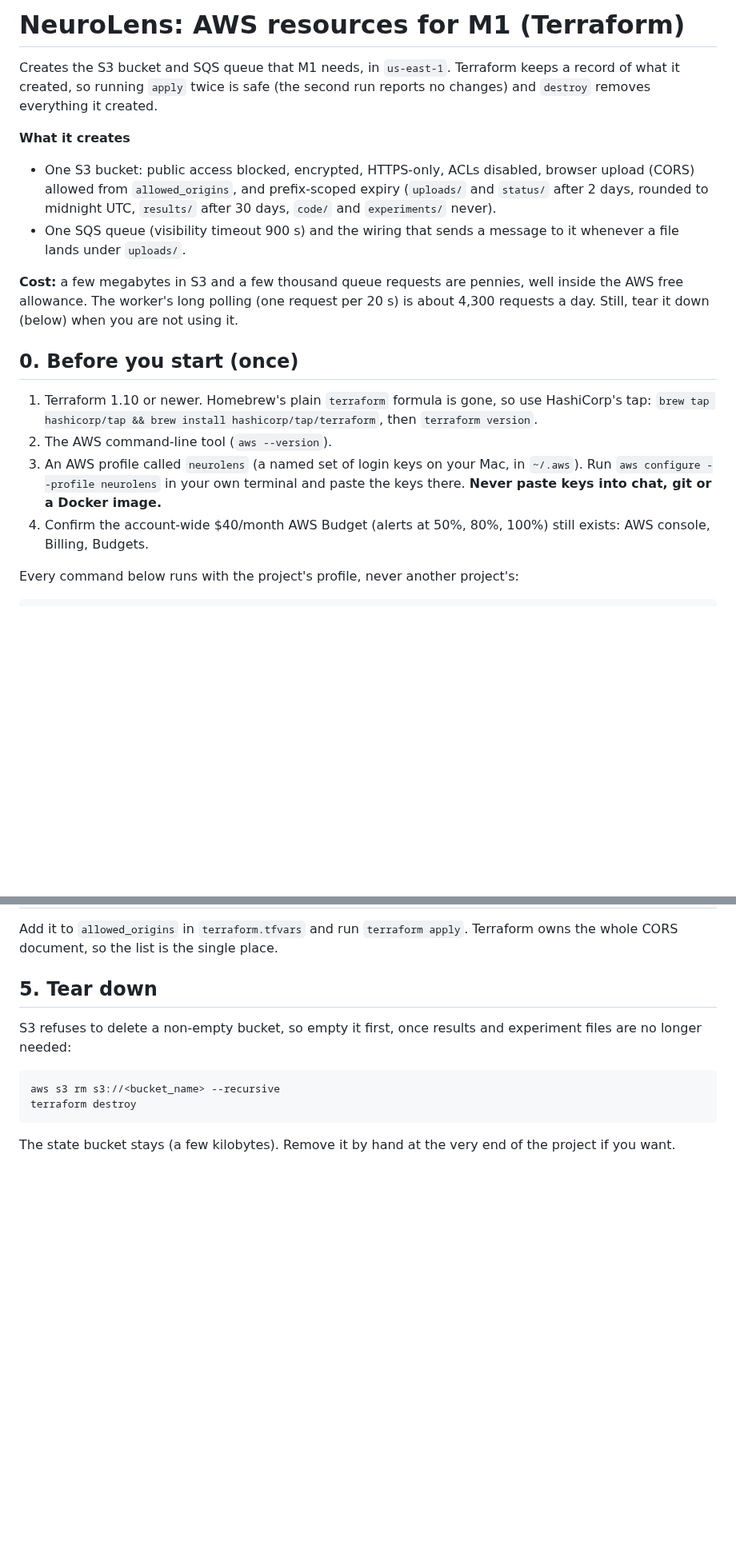
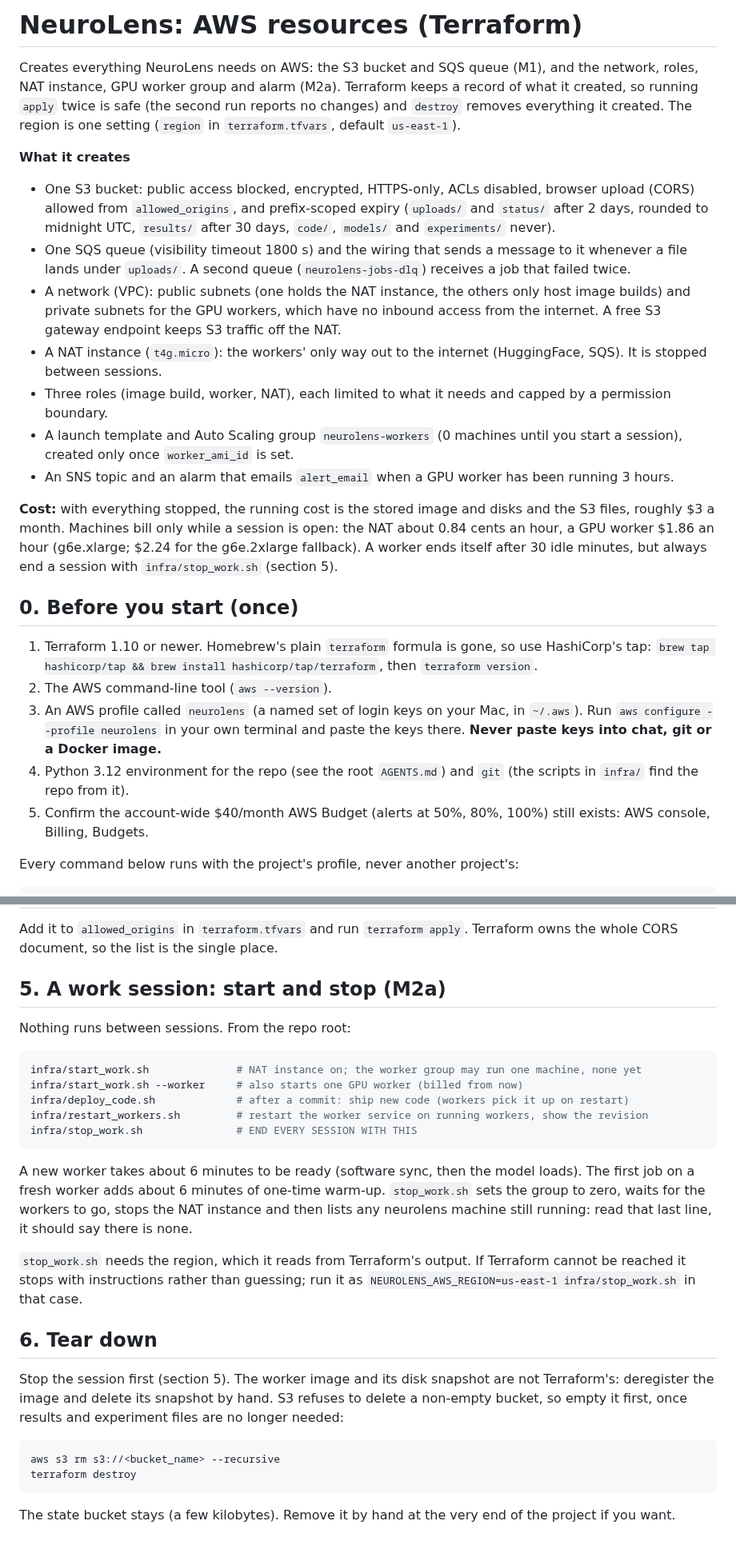
Before and after one commit to kelvinlowhm86/neurolens, a Markdown page: infra/terraform/README.md, 2 parts joined by grey strips. Shown at 80% size. Drawn GitHub-style; blank space fills up the shorter version.

Commit message:
Terraform README: M2a setup (network, worker group, alarm), region setting, image build and worker_ami_id, saved-plan apply, start/stop session routine, teardown note
Co-Authored-By: Claude Sonnet 5.5 <noreply@anthropic.com>

````diff
--- a/infra/terraform/README.md
+++ b/infra/terraform/README.md
@@ -1,20 +1,32 @@
-# NeuroLens: AWS resources for M1 (Terraform)
+# NeuroLens: AWS resources (Terraform)
 
-Creates the S3 bucket and SQS queue that M1 needs, in `us-east-1`. Terraform keeps a record of what it
-created, so running `apply` twice is safe (the second run reports no changes) and `destroy` removes
-everything it created.
+Creates everything NeuroLens needs on AWS: the S3 bucket and SQS queue (M1), and the network, roles,
+NAT instance, GPU worker group and alarm (M2a). Terraform keeps a record of what it created, so
+running `apply` twice is safe (the second run reports no changes) and `destroy` removes everything
+it created. The region is one setting (`region` in `terraform.tfvars`, default `us-east-1`).
 
 **What it creates**
 
 - One S3 bucket: public access blocked, encrypted, HTTPS-only, ACLs disabled, browser upload (CORS)
   allowed from `allowed_origins`, and prefix-scoped expiry (`uploads/` and `status/` after 2 days, rounded to midnight UTC,
-  `results/` after 30 days, `code/` and `experiments/` never).
-- One SQS queue (visibility timeout 900 s) and the wiring that sends a message to it whenever a file
-  lands under `uploads/`.
+  `results/` after 30 days, `code/`, `models/` and `experiments/` never).
+- One SQS queue (visibility timeout 1800 s) and the wiring that sends a message to it whenever a file
+  lands under `uploads/`. A second queue (`neurolens-jobs-dlq`) receives a job that failed twice.
+- A network (VPC): public subnets (one holds the NAT instance, the others only host image builds) and
+  private subnets for the GPU workers, which have no inbound access from the internet. A free S3
+  gateway endpoint keeps S3 traffic off the NAT.
+- A NAT instance (`t4g.micro`): the workers' only way out to the internet (HuggingFace, SQS). It is
+  stopped between sessions.
+- Three roles (image build, worker, NAT), each limited to what it needs and capped by a permission
+  boundary.
+- A launch template and Auto Scaling group `neurolens-workers` (0 machines until you start a
+  session), created only once `worker_ami_id` is set.
+- An SNS topic and an alarm that emails `alert_email` when a GPU worker has been running 3 hours.
 
-**Cost:** a few megabytes in S3 and a few thousand queue requests are pennies, well inside the AWS
-free allowance. The worker's long polling (one request per 20 s) is about 4,300 requests a day.
-Still, tear it down (below) when you are not using it.
+**Cost:** with everything stopped, the running cost is the stored image and disks and the S3 files,
+roughly $3 a month. Machines bill only while a session is open: the NAT about 0.84 cents an hour, a
+GPU worker $1.86 an hour (g6e.xlarge; $2.24 for the g6e.2xlarge fallback). A worker ends itself after
+30 idle minutes, but always end a session with `infra/stop_work.sh` (section 5).
 
 ## 0. Before you start (once)
 
@@ -24,7 +36,9 @@ Still, tear it down (below) when you are not using it.
 3. An AWS profile called `neurolens` (a named set of login keys on your Mac, in `~/.aws`). Run
    `aws configure --profile neurolens` in your own terminal and paste the keys there. **Never paste
    keys into chat, git or a Docker image.**
-4. Confirm the account-wide $40/month AWS Budget (alerts at 50%, 80%, 100%) still exists: AWS console,
+4. Python 3.12 environment for the repo (see the root `AGENTS.md`) and `git` (the scripts in `infra/`
+   find the repo from it).
+5. Confirm the account-wide $40/month AWS Budget (alerts at 50%, 80%, 100%) still exists: AWS console,
    Billing, Budgets.
 
 Every command below runs with the project's profile, never another project's:
@@ -82,9 +132,31 @@ aws sqs receive-message --queue-url <queue_url>                       # one mess
 Add it to `allowed_origins` in `terraform.tfvars` and run `terraform apply`. Terraform owns the whole
 CORS document, so the list is the single place.
 
-## 5. Tear down
+## 5. A work session: start and stop (M2a)
 
-S3 refuses to delete a non-empty bucket, so empty it first, once results and experiment files are no
+Nothing runs between sessions. From the repo root:
+
+```bash
+infra/start_work.sh              # NAT instance on; the worker group may run one machine, none yet
+infra/start_work.sh --worker     # also starts one GPU worker (billed from now)
+infra/deploy_code.sh             # after a commit: ship new code (workers pick it up on restart)
+infra/restart_workers.sh         # restart the worker service on running workers, show the revision
+infra/stop_work.sh               # END EVERY SESSION WITH THIS
+```
+
+A new worker takes about 6 minutes to be ready (software sync, then the model loads). The first job
+on a fresh worker adds about 6 minutes of one-time warm-up. `stop_work.sh` sets the group to zero,
+waits for the workers to go, stops the NAT instance and then lists any neurolens machine still
+running: read that last line, it should say there is none.
+
+`stop_work.sh` needs the region, which it reads from Terraform's output. If Terraform cannot be
+reached it stops with instructions rather than guessing; run it as
+`NEUROLENS_AWS_REGION=us-east-1 infra/stop_work.sh` in that case.
+
+## 6. Tear down
+
+Stop the session first (section 5). The worker image and its disk snapshot are not Terraform's: deregister the
+image and delete its snapshot by hand. S3 refuses to delete a non-empty bucket, so empty it first, once results and experiment files are no
 longer needed:
 
 ```bash
````
Also changed, not shown: other parts of infra/terraform/README.md (+38 -2 lines).
